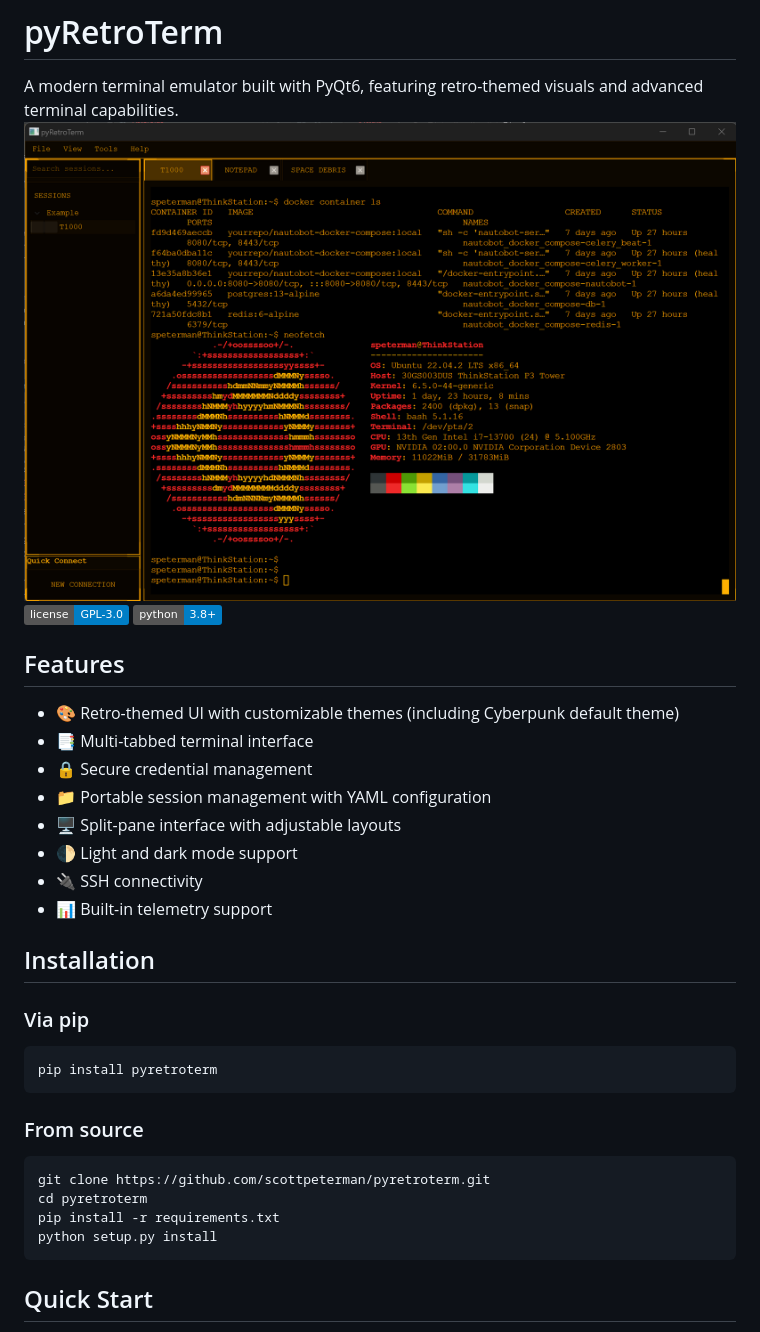
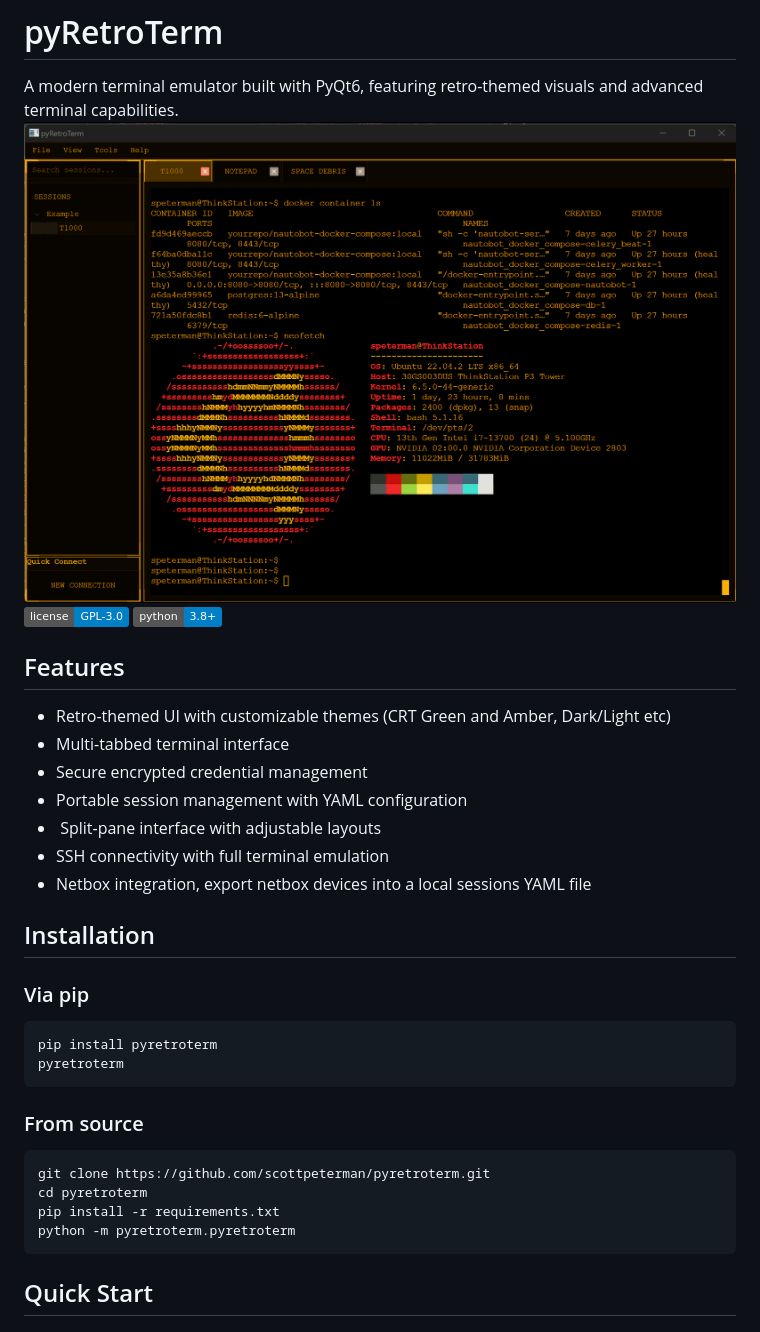
Before and after one commit to scottpeterman/pyretroterm, a Markdown page: README.md, the part around the change printed below. Rendered like a GitHub page; pictures changed too: screenshots/slides1.gif (added); badges without logos.

Commit message:
0.1.4 theme fixes

````diff
--- a/README.md
+++ b/README.md
@@ -1,20 +1,19 @@
 # pyRetroTerm
 
 A modern terminal emulator built with PyQt6, featuring retro-themed visuals and advanced terminal capabilities.
-![Screenshot](https://raw.githubusercontent.com/scottpeterman/pyretroterm/main/screenshots/amber_screen.png)
+![Screenshot](https://raw.githubusercontent.com/scottpeterman/pyretroterm/main/screenshots/slides1.gif)
 ![License](https://img.shields.io/badge/license-GPL--3.0-blue.svg)
 ![Python](https://img.shields.io/badge/python-3.8+-blue.svg)
 
 ## Features
 
-- 🎨 Retro-themed UI with customizable themes (including Cyberpunk default theme)
-- 📑 Multi-tabbed terminal interface
-- 🔒 Secure credential management
-- 📁 Portable session management with YAML configuration
-- 🖥️ Split-pane interface with adjustable layouts
-- 🌓 Light and dark mode support
-- 🔌 SSH connectivity
-- 📊 Built-in telemetry support
+-  Retro-themed UI with customizable themes (CRT Green and Amber, Dark/Light etc)
+-  Multi-tabbed terminal interface
+-  Secure encrypted credential management
+-  Portable session management with YAML configuration
+- ️ Split-pane interface with adjustable layouts
+-  SSH connectivity with full terminal emulation
+-  Netbox integration, export netbox devices into a local sessions YAML file
 
 ## Installation
 
@@ -22,6 +21,7 @@ A modern terminal emulator built with PyQt6, featuring retro-themed visuals and
 
 ```bash
 pip install pyretroterm
+pyretroterm
 ```
 
 ### From source
@@ -30,7 +30,7 @@ pip install pyretroterm
 git clone https://github.com/scottpeterman/pyretroterm.git
 cd pyretroterm
 pip install -r requirements.txt
-python setup.py install
+python -m pyretroterm.pyretroterm
 ```
 
 ## Quick Start
````
Also changed, not shown: other parts of README.md (+1 -21 lines), README_Xterm_to_Paramiko.md (deleted, +0 -220 lines), games_list_todo.md (deleted, +0 -3 lines), 13 other files.
